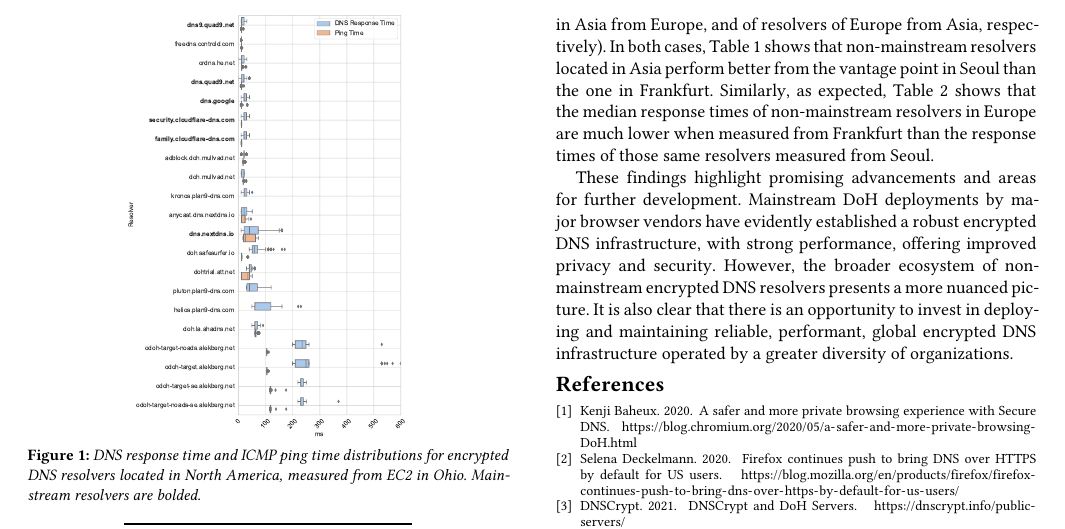
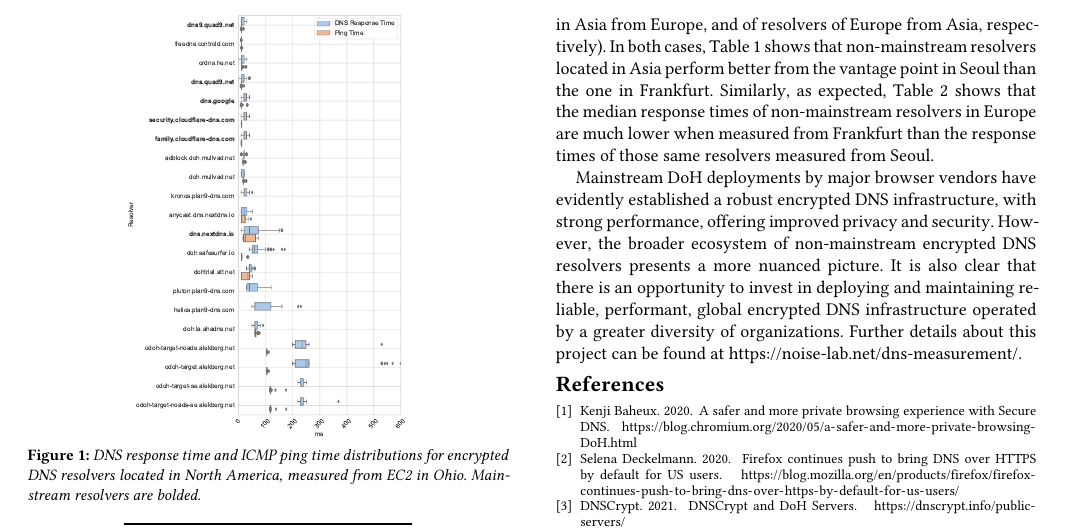
Before and after one commit to ranyasharma/imc-poster-enc-dns, a LaTeX paper (paper.tex, which reads sections/results.tex): part of page 2 of 2, cut so that both start at the same text. Compiled offline with pdfLaTeX.

Commit message:
conflict and add link

```diff
--- a/paper.tex
+++ b/paper.tex
@@ -14,8 +14,8 @@
 
 
 %% Packages (only minimal set you need)
-\let\Bbbk\relax
-\usepackage{amssymb}
+%\let\Bbbk\relax
+%\usepackage{amssymb}
 \usepackage[font=small,format=plain,labelfont=bf,textfont=it,skip=0pt]{caption}
 \captionsetup{belowskip=0pt,aboveskip=2pt}
 \usepackage{subcaption}
--- a/sections/results.tex
+++ b/sections/results.tex
@@ -68,7 +68,8 @@ median response times of non-mainstream resolvers in Europe are much lower when
 measured from Frankfurt than the response times of those same resolvers
 measured from Seoul.
 
-These findings highlight promising advancements and areas for further development. Mainstream DoH deployments by major browser vendors have evidently established a robust encrypted DNS infrastructure, with strong performance, offering improved privacy and security. However, the broader ecosystem of non-mainstream encrypted DNS resolvers presents a more nuanced picture.
+%These findings highlight promising advancements and areas for further development.
+Mainstream DoH deployments by major browser vendors have evidently established a robust encrypted DNS infrastructure, with strong performance, offering improved privacy and security. However, the broader ecosystem of non-mainstream encrypted DNS resolvers presents a more nuanced picture.
 It is also clear that there is an opportunity
 to invest in deploying and maintaining reliable, performant, global encrypted
-DNS infrastructure operated by a greater diversity of organizations.
+DNS infrastructure operated by a greater diversity of organizations. Further details about this project can be found at https://noise-lab.net/dns-measurement/.
```
